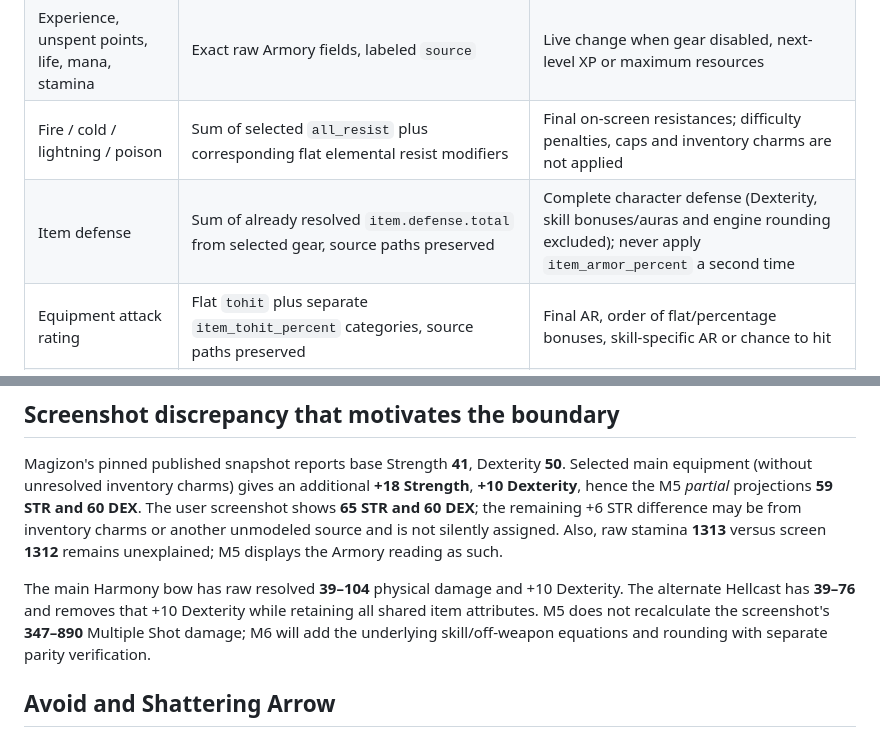
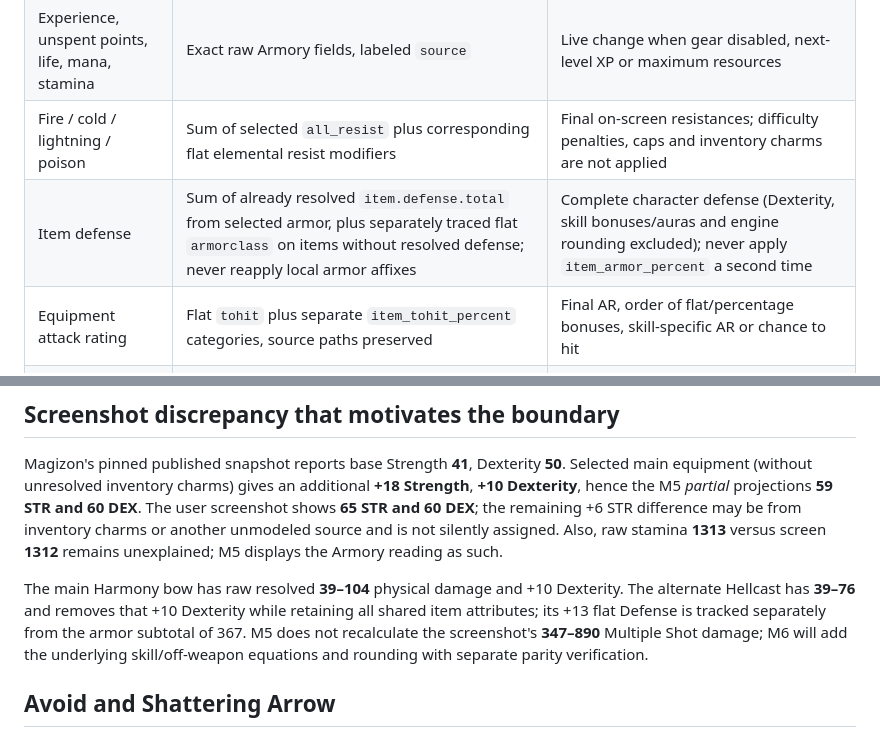
Before and after one commit to jmbjr/obsidian_lords, a Markdown page: docs/CHARACTER_SHEET_PRIMITIVES.md, 2 parts joined by grey strips. GitHub-like rendering.

Commit message:
Explain non-armor flat defense without double-counting

```diff
--- a/docs/CHARACTER_SHEET_PRIMITIVES.md
+++ b/docs/CHARACTER_SHEET_PRIMITIVES.md
@@ -13,7 +13,7 @@ The original published PD2 Armory snapshots (Magizon and Magiknaab) contain `cha
 | STR / DEX / VIT / ENE | Armory base attribute + individually traced flat `strength`, `dexterity`, `vitality`, `energy` and `all_attributes` modifiers on selected items | Final in-game value when charm effects, unmodeled set bonuses, buffs, or unknown effects exist |
 | Experience, unspent points, life, mana, stamina | Exact raw Armory fields, labeled `source` | Live change when gear disabled, next-level XP or maximum resources |
 | Fire / cold / lightning / poison | Sum of selected `all_resist` plus corresponding flat elemental resist modifiers | Final on-screen resistances; difficulty penalties, caps and inventory charms are not applied |
-| Item defense | Sum of already resolved `item.defense.total` from selected gear, source paths preserved | Complete character defense (Dexterity, skill bonuses/auras and engine rounding excluded); never apply `item_armor_percent` a second time |
+| Item defense | Sum of already resolved `item.defense.total` from selected armor, plus separately traced flat `armorclass` on items without resolved defense; never reapply local armor affixes | Complete character defense (Dexterity, skill bonuses/auras and engine rounding excluded); never apply `item_armor_percent` a second time |
 | Equipment attack rating | Flat `tohit` plus separate `item_tohit_percent` categories, source paths preserved | Final AR, order of flat/percentage bonuses, skill-specific AR or chance to hit |
 | Active weapon physical min/max | Already resolved `item.damage.two_handed` for the chosen right-hand weapon slot, labeled **raw weapon damage** | Final displayed skill attack damage, elemental additions, other weapon types, attack frames, chance to hit |
 
@@ -25,7 +25,7 @@ All selected item modifiers are **parent resolved records** only: socket child m
 
 Magizon's pinned published snapshot reports base Strength **41**, Dexterity **50**. Selected main equipment (without unresolved inventory charms) gives an additional **+18 Strength**, **+10 Dexterity**, hence the M5 *partial* projections **59 STR and 60 DEX**. The user screenshot shows **65 STR and 60 DEX**; the remaining +6 STR difference may be from inventory charms or another unmodeled source and is not silently assigned. Also, raw stamina **1313** versus screen **1312** remains unexplained; M5 displays the Armory reading as such.
 
-The main Harmony bow has raw resolved **39–104** physical damage and +10 Dexterity. The alternate Hellcast has **39–76** and removes that +10 Dexterity while retaining all shared item attributes. M5 does not recalculate the screenshot's **347–890** Multiple Shot damage; M6 will add the underlying skill/off-weapon equations and rounding with separate parity verification.
+The main Harmony bow has raw resolved **39–104** physical damage and +10 Dexterity. The alternate Hellcast has **39–76** and removes that +10 Dexterity while retaining all shared item attributes; its +13 flat Defense is tracked separately from the armor subtotal of 367. M5 does not recalculate the screenshot's **347–890** Multiple Shot damage; M6 will add the underlying skill/off-weapon equations and rounding with separate parity verification.
 
 ## Avoid and Shattering Arrow
 
```
